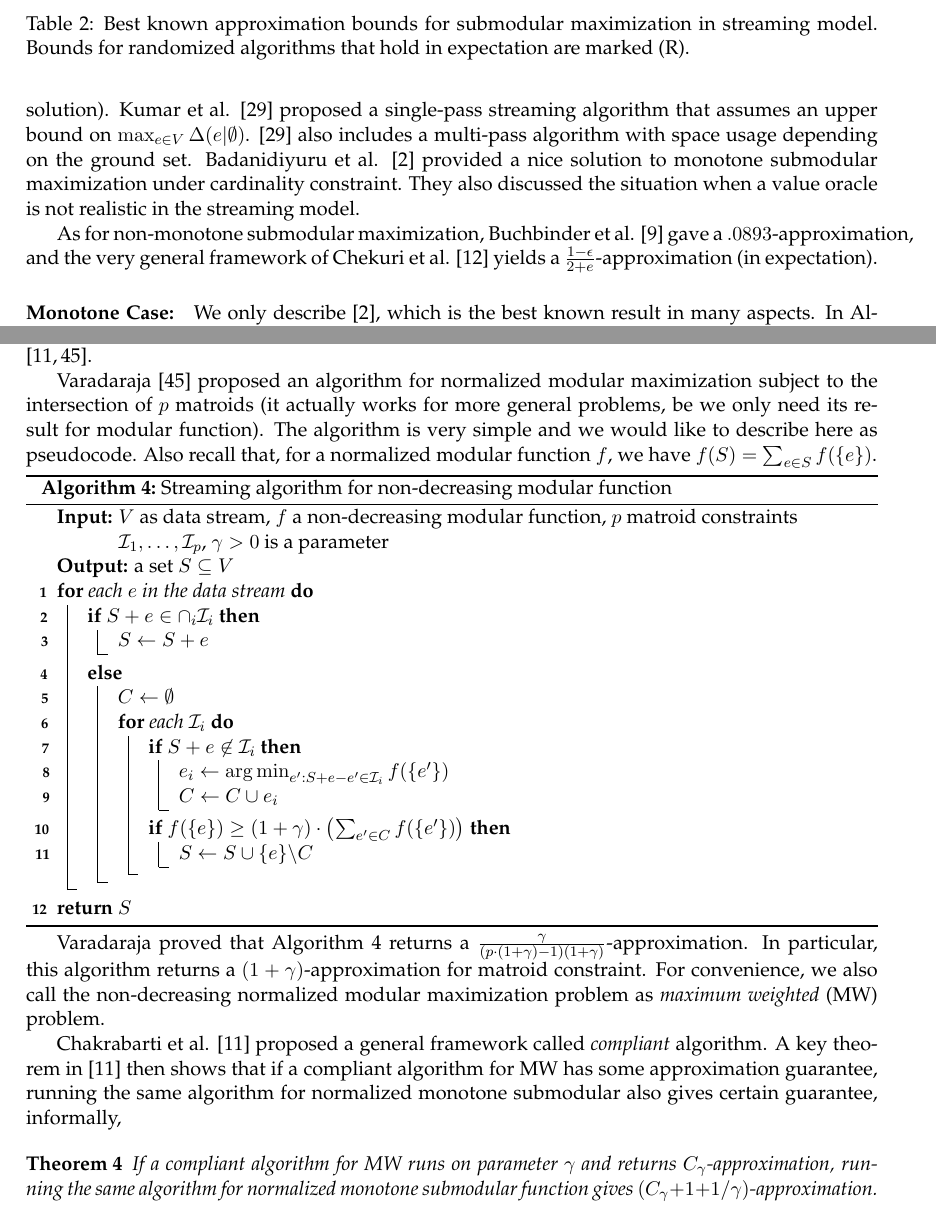
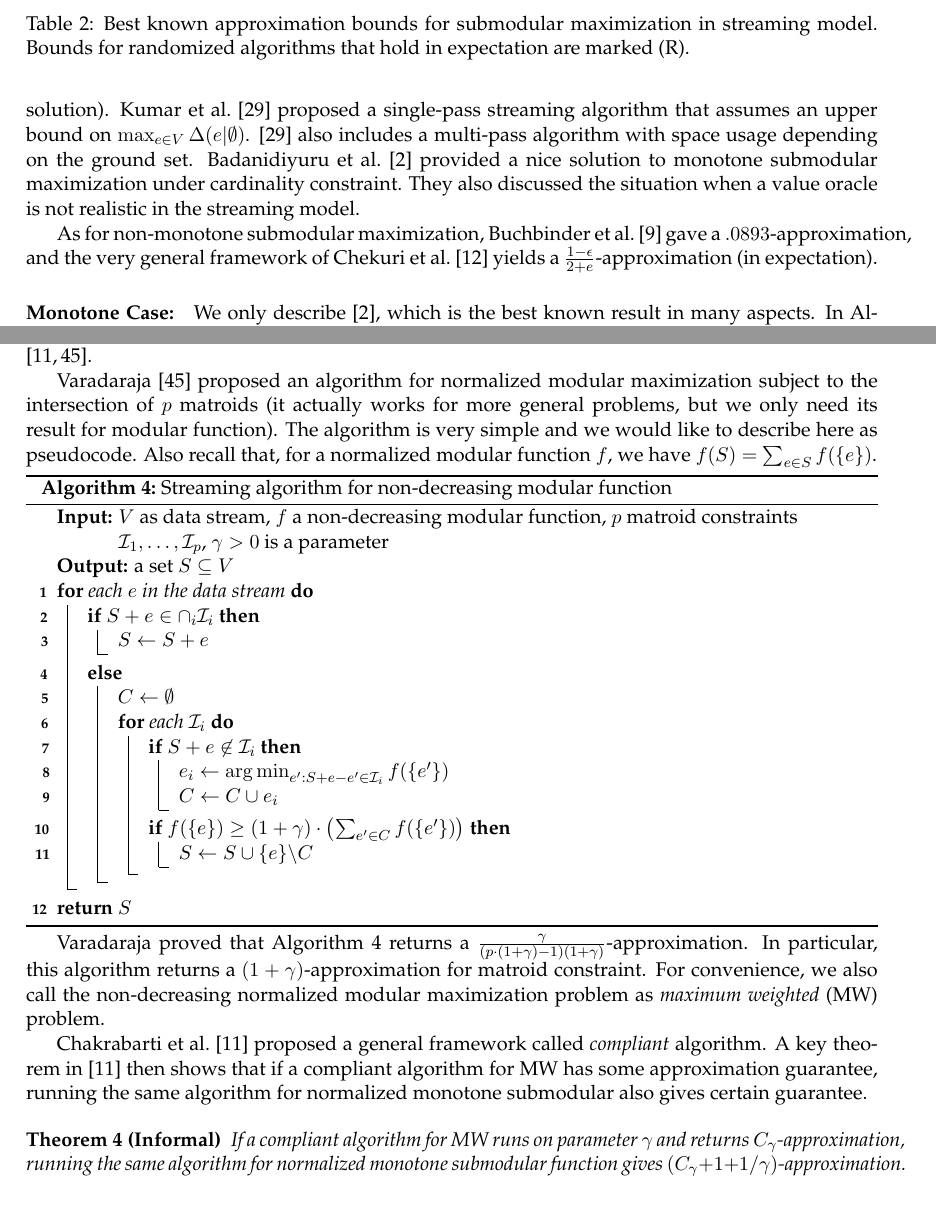
Before and after one commit to jiecchen/SubmodularLib, a LaTeX document (research/survey/survey.tex, which reads research/survey/streaming.tex): two parts of pages 14 and 16 of 24, joined at a grey line, cut so that both start at the same text. Compiled offline with pdfLaTeX.

Commit message:
update streaming

```diff
--- a/research/survey/streaming.tex
+++ b/research/survey/streaming.tex
@@ -32,9 +32,9 @@ $p$-matchoid & $\frac{1}{4p}$ \cite{CGQ15} & $\frac{(1-\eps)(2-o(1))}{(8+e)p}$ \
 
 
 \subsection{Results for  Cardinality Constraint}
-Monotone submodular maximization with cardinality constraint is the simplest setting and it is most likely to have a good solution. Krause et al. \cite{KG10} gave the first discussion on maximizing a monotone submodular function over data streams. Their approach makes strong assumption on the input data and the update time per item is as high as $O(k)$ value queries ($k$ is the size of the solution).  Kumar et al. \cite{KMV+15} proposed a single-pass streaming algorithm that assumes an upper bound on $\max_{e\in V}\Delta(e|\emptyset)$. \cite{KMV+15} also includes a multi-pass algorithm with space usage depending on the ground set. Badanidiyuru et al. \cite{BMK+14} provided a nice solution to monotone submodular maximization under cardinality constraint. They also discussed the situation when a value oracle is not realistic in the streaming model.
+Monotone submodular maximization with cardinality constraint is the simplest setting and it is most likely to have a good solution. Krause et al.\ \cite{KG10} gave the first discussion on maximizing a monotone submodular function over data streams. Their approach makes strong assumption on the input data and the update time per item is as high as $O(k)$ value queries ($k$ is the size of the solution).  Kumar et al.\ \cite{KMV+15} proposed a single-pass streaming algorithm that assumes an upper bound on $\max_{e\in V}\Delta(e|\emptyset)$. \cite{KMV+15} also includes a multi-pass algorithm with space usage depending on the ground set. Badanidiyuru et al.\ \cite{BMK+14} provided a nice solution to monotone submodular maximization under cardinality constraint. They also discussed the situation when a value oracle is not realistic in the streaming model.
 
-As for non-monotone submodular maximization, Buchbinder et al. \cite{BFS15} gave a $.0893$-approximation, and the very general framework of Chekuri et al. \cite{CGQ15} yields a $\frac{1-\eps}{2 + e}$-approximation (in expectation).
+As for non-monotone submodular maximization, Buchbinder et al.\ \cite{BFS15} gave a $.0893$-approximation, and the very general framework of Chekuri et al.\ \cite{CGQ15} yields a $\frac{1-\eps}{2 + e}$-approximation (in expectation).
 
 
 \paragraph{Monotone Case:} We only describe \cite{BMK+14}, which is the best known result in many aspects.  In Algorithm \ref{algo:greedy}, it is known that the marginal gain $\Delta(e_{i+1}|S_i)$ of the next element $e_{i+1}$ added is at least $(\opt - f(S_i))/k$ where $\opt=\max_{S:|S|\leq k} f(S)$, and $S_i$ is the set of the first $i$ elements picked. This intuition also helps in streaming setting: if we know $\opt$ in advance, we can use $\frac{\opt/2 - f(S)}{k - |S|}$ as a  threshold of marginal gain to decide if a new element $e$ should be added to the solution $S$ or not (denote such an algorithm as \knowopt). Of course we do not know $\opt$, but for any $e\in V$, we must have $m \leq \opt \leq k\cdot m$ where $m = \max_{e\in V}f(\{e\})$. So we can guess the value of $\opt$ using values in $\{(1 + \eps)^i~|~i\in\bbZ, m\leq (1 + \eps)^i \leq k\cdot m\}$ and for each guess we run an instance of \knowopt. Such an algorithm, however, requires two passes with $m$ being decided in the first pass. With the trick of lazy-evaluation, we can actually estimate $m$ on the fly. The final algorithm can is depicted in Algorithm \ref{algo:sieve}.
@@ -98,7 +98,7 @@ When taking $\frac{1 - \eps}{(2 + \eps)k}\opt\leq \alpha \leq \frac{1 + \eps}{(2
 \subsection{Results for Matroids and Its Intersection}
 For general non-negative submodular maximization subject to matroid constraint, the general framework in \cite{CGQ15} yields a $\frac{1 - \eps}{4 + \eps}$-approximation (which we will not discuss in detail). For monotone case, a better result was given by Chakrabarti and Kale \cite{CK14}, which follows the algorithm of Varadaraja \cite{V11} on modular maximization. In this section, we mainly discuss the results from \cite{V11,CK14}.
 
-Varadaraja \cite{V11} proposed an algorithm for normalized modular maximization subject to the intersection of $p$ matroids (it actually works for more general problems, be we only need its result for modular function). The algorithm is very simple and we would like to describe here as pseudocode. Also recall that, for a normalized modular function $f$, we have $f(S) = \sum_{e\in S}f(\{e\})$.
+Varadaraja \cite{V11} proposed an algorithm for normalized modular maximization subject to the intersection of $p$ matroids (it actually works for more general problems, but we only need its result for modular function). The algorithm is very simple and we would like to describe here as pseudocode. Also recall that, for a normalized modular function $f$, we have $f(S) = \sum_{e\in S}f(\{e\})$.
 
 
 
@@ -132,8 +132,8 @@ Varadaraja \cite{V11} proposed an algorithm for normalized modular maximization
 Varadaraja proved that Algorithm \ref{algo:streaming-modular} returns a $\frac{\gamma}{(p\cdot (1 + \gamma) - 1)(1 + \gamma)}$-approximation. In particular, this algorithm returns a $(1 + \gamma)$-approximation for matroid constraint. For convenience, we also call the non-decreasing normalized modular maximization
 problem as \emph{maximum weighted} (MW) problem.
 
-Chakrabarti et al. \cite{CK14} proposed a general framework called \emph{compliant} algorithm. A key theorem in \cite{CK14} then shows that if a compliant algorithm for MW has some approximation guarantee, running the same algorithm for normalized monotone submodular also gives certain guarantee, informally,
-\begin{theorem}
+Chakrabarti et al.\ \cite{CK14} proposed a general framework called \emph{compliant} algorithm. A key theorem in \cite{CK14} then shows that if a compliant algorithm for MW has some approximation guarantee, running the same algorithm for normalized monotone submodular also gives certain guarantee.
+\begin{theorem}[Informal]
   \label{thm:compliant}
   If a compliant algorithm for MW runs on parameter $\gamma$ and returns $C_{\gamma}$-approximation, running the same algorithm for normalized monotone submodular function gives $(C_{\gamma} + 1 + 1/\gamma)$-approximation.
 \end{theorem}
```
Also changed, not shown: research/survey/streaming.tex (4 more changed lines).
